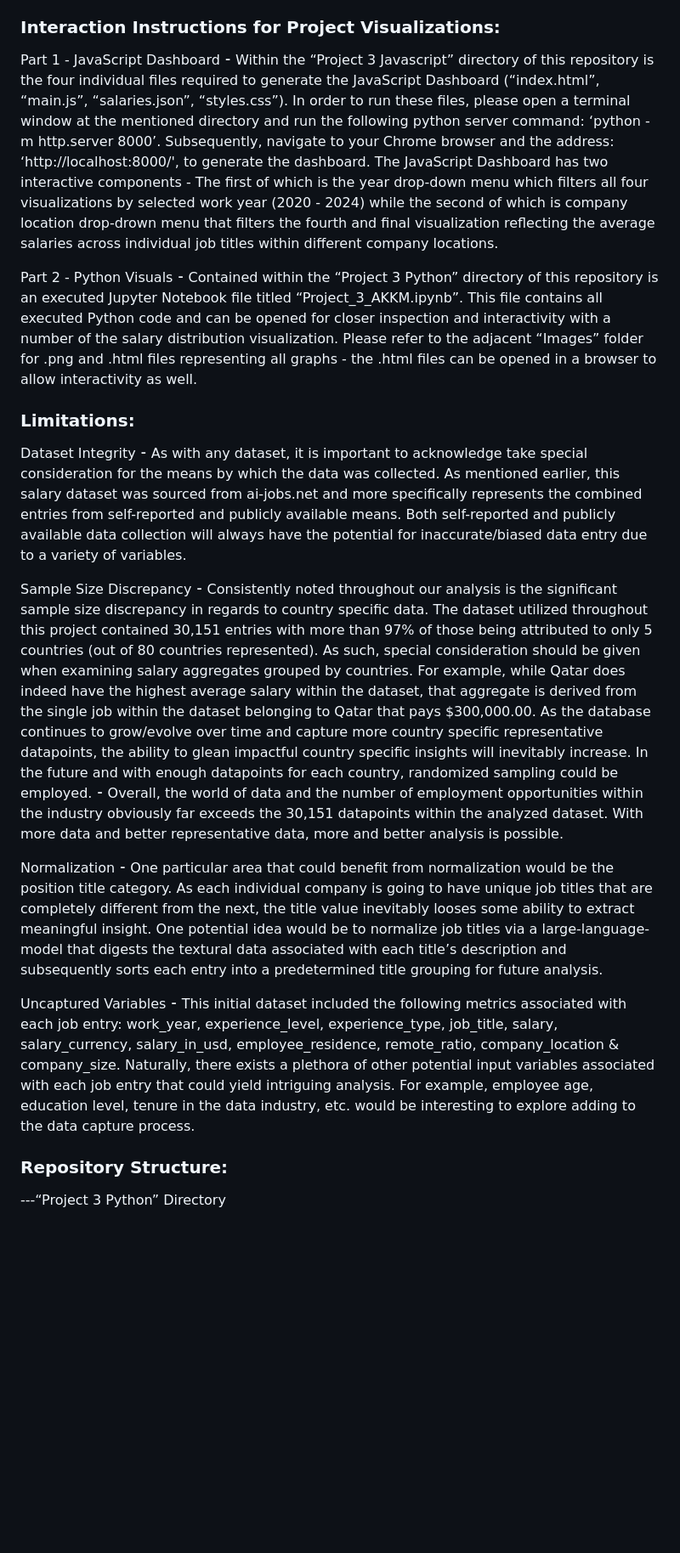
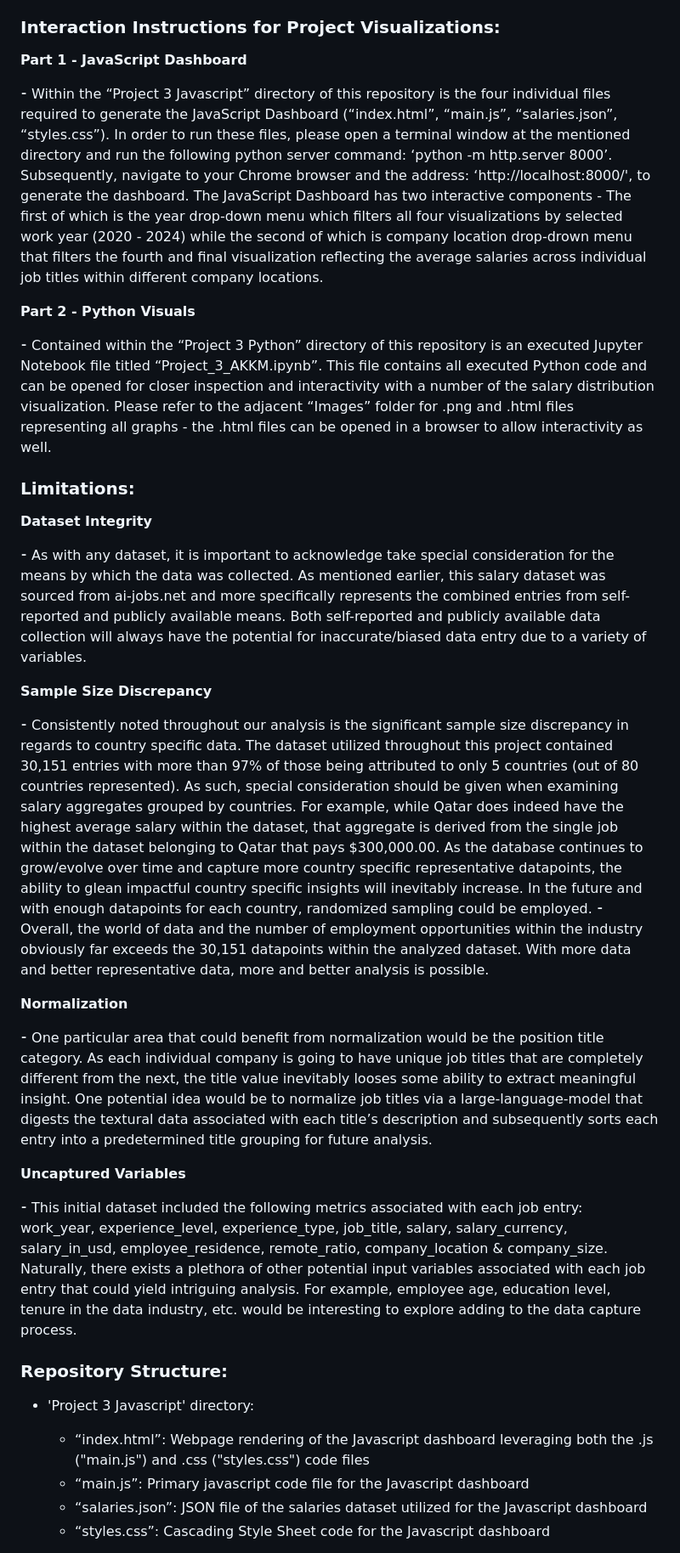
Before and after one commit to MakRamsey/Data-Industry-Employment-Analysis, a Markdown page: README.md, the part around one of its changes. Shown at 85% size. GitHub-like rendering; blank space fills up the shorter version.

```diff
--- a/README.md
+++ b/README.md
@@ -106,30 +107,40 @@ Bubble Chart of Average Salaries for Job Titles by Specific Company Location
 
 ### Interaction Instructions for Project Visualizations:
 
-Part 1 - JavaScript Dashboard
+**Part 1 - JavaScript Dashboard**
+
 ⁃	Within the “Project 3 Javascript” directory of this repository is the four individual files required to generate the JavaScript Dashboard (“index.html”, “main.js”, “salaries.json”, “styles.css”). In order to run these files, please open a terminal window at the mentioned directory and run the following python server command: ‘python -m http.server 8000’. Subsequently, navigate to your Chrome browser and the address: ‘http://localhost:8000/', to generate the dashboard. The JavaScript Dashboard has two interactive components - The first of which is the year drop-down menu which filters all four visualizations by selected work year (2020 - 2024) while the second of which is  company location drop-drown menu that filters the fourth and final visualization reflecting the average salaries across individual job titles within different company locations.
 
-Part 2 - Python Visuals
+**Part 2 - Python Visuals**
+
 ⁃	Contained within the “Project 3 Python” directory of this repository is an executed Jupyter Notebook file titled “Project_3_AKKM.ipynb”. This file contains all executed Python code and can be opened for closer inspection and interactivity with a number of the salary distribution visualization. Please refer to the adjacent “Images” folder for .png and .html files representing all graphs - the .html files can be opened in a browser to allow interactivity as well.
 
 
 ### Limitations:
 
-Dataset Integrity
+**Dataset Integrity**
+
 ⁃	As with any dataset, it is important to acknowledge take special consideration for the means by which the data was collected. As mentioned earlier, this salary dataset was sourced from ai-jobs.net and more specifically represents the combined entries from self-reported and publicly available means. Both self-reported and publicly available data collection will always have the potential for inaccurate/biased data entry due to a variety of variables.
 
-Sample Size Discrepancy
+**Sample Size Discrepancy**
+
 ⁃	Consistently noted throughout our analysis is the significant sample size discrepancy in regards to country specific data. The dataset utilized throughout this project contained 30,151 entries with more than 97% of those being attributed to only 5 countries (out of 80 countries represented). As such, special consideration  should be given when examining salary aggregates grouped by countries. For example, while Qatar does indeed have the highest average salary within the dataset, that aggregate is derived from the single job within the dataset belonging to Qatar that pays $300,000.00. As the database continues to grow/evolve over time and capture more country specific representative datapoints, the ability to glean impactful country specific insights will inevitably increase. In the future and with enough datapoints for each country, randomized sampling could be employed.
 ⁃	Overall, the world of data and the number of employment opportunities within the industry obviously far exceeds the 30,151 datapoints within the analyzed dataset. With more data and better representative data, more and better analysis is possible.
 
-Normalization
+**Normalization**
+
 ⁃	One particular area that could benefit from normalization would be the position title category. As each individual company is going to have unique job titles that are completely different from the next, the title value inevitably looses some ability to extract meaningful insight. One potential idea would be to normalize job titles via a large-language-model that digests the textural data associated with each title’s description and subsequently sorts each entry into a predetermined title grouping for future analysis.
 
-Uncaptured Variables
+**Uncaptured Variables**
+
 ⁃	This initial dataset included the following metrics associated with each job entry: work_year, experience_level, experience_type, job_title, salary, salary_currency, salary_in_usd, employee_residence, remote_ratio, company_location & company_size. Naturally, there exists a plethora of other potential input variables associated with each job entry that could yield intriguing analysis. For example, employee age, education level, tenure in the data industry, etc. would be interesting to explore adding to the data capture process.
 
 
 ### Repository Structure:
 
----“Project 3 Python” Directory
+- 'Project 3 Javascript' directory:
+  - “index.html”: Webpage rendering of the Javascript dashboard leveraging both the .js ("main.js") and .css ("styles.css") code files
+  - “main.js”: Primary javascript code file for the Javascript dashboard
+  - “salaries.json”: JSON file of the salaries dataset utilized for the Javascript dashboard
+  - “styles.css”: Cascading Style Sheet code for the Javascript dashboard
 
```
Also changed, not shown: other parts of README.md (+9 -25 lines).
